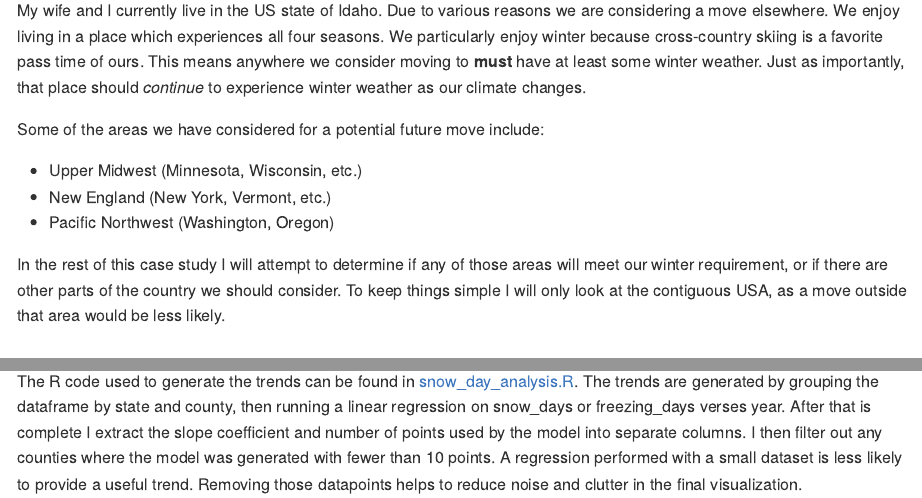
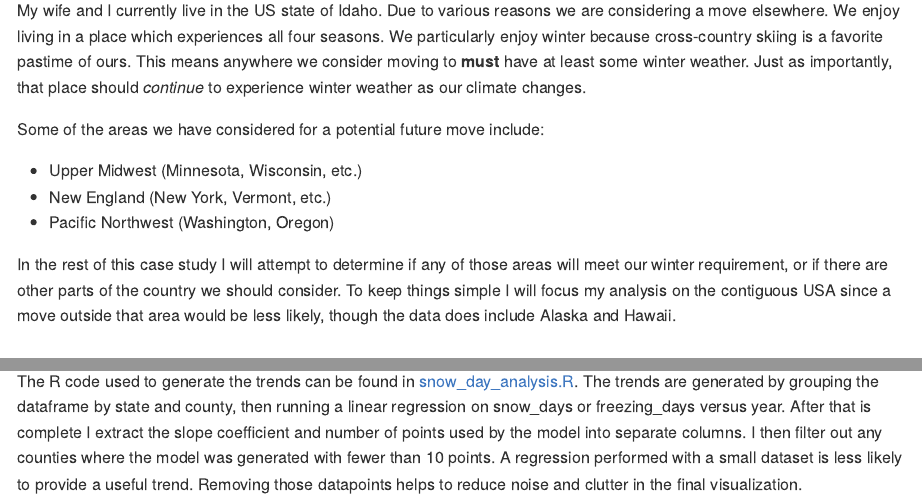
Before and after one commit to jelly117/snow_case_study, an R Markdown document (README.Rmd): the page in a window 1100 px wide, from 220 px down, and a second part further down, joined at a grey line. The pictures show the output file README.md that the author committed with the source, drawn offline in the style of GitHub.

Commit message:
minor updates
Updating some wording and fixing typos based on peer critique.

```diff
--- a/README.Rmd
+++ b/README.Rmd
@@ -16,7 +16,7 @@ knitr::opts_chunk$set(echo = TRUE)
 My wife and I currently live in the US state of Idaho. Due to various
 reasons we are considering a move elsewhere. We enjoy living in a place
 which experiences all four seasons. We particularly enjoy winter because
-cross-country skiing is a favorite pass time of ours. This means
+cross-country skiing is a favorite pastime of ours. This means
 anywhere we consider moving to **must** have at least some winter weather.
 Just as importantly, that place should *continue* to experience winter weather as
 our climate changes.
@@ -30,8 +30,8 @@ include:
 
 In the rest of this case study I will attempt to determine if any of those areas
 will meet our winter requirement, or if there are other parts of the country we
-should consider. To keep things simple I will only look at the contiguous USA, as
-a move outside that area would be less likely.
+should consider. To keep things simple I will focus my analysis on the contiguous USA since
+a move outside that area would be less likely, though the data does include Alaska and Hawaii.
 
 ## Plan
 
@@ -160,7 +160,7 @@ the south are also seeing a slight increase in below freezing days.
 
 The R code used to generate the trends can be found in [snow_day_analysis.R](/snow_day_analysis.R).
 The trends are generated by grouping the dataframe by state and county, then running
-a linear regression on snow_days or freezing_days verses year. After that is complete
+a linear regression on snow_days or freezing_days versus year. After that is complete
 I extract the slope coefficient and number of points used by the model into separate
 columns. I then filter out any counties where the model was generated with fewer
 than 10 points. A regression performed with a small dataset is less likely to provide
```
Also changed, not shown: README.md.
